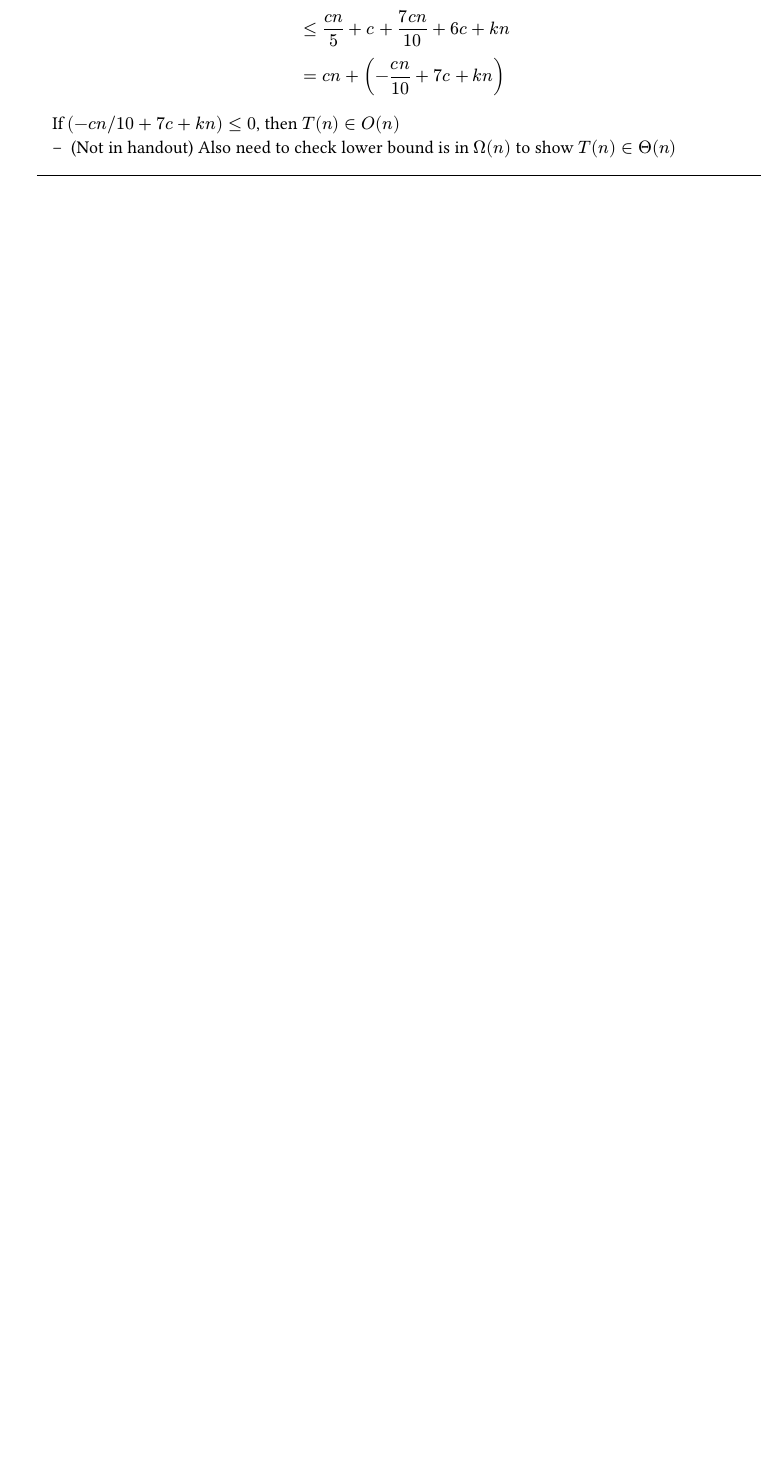
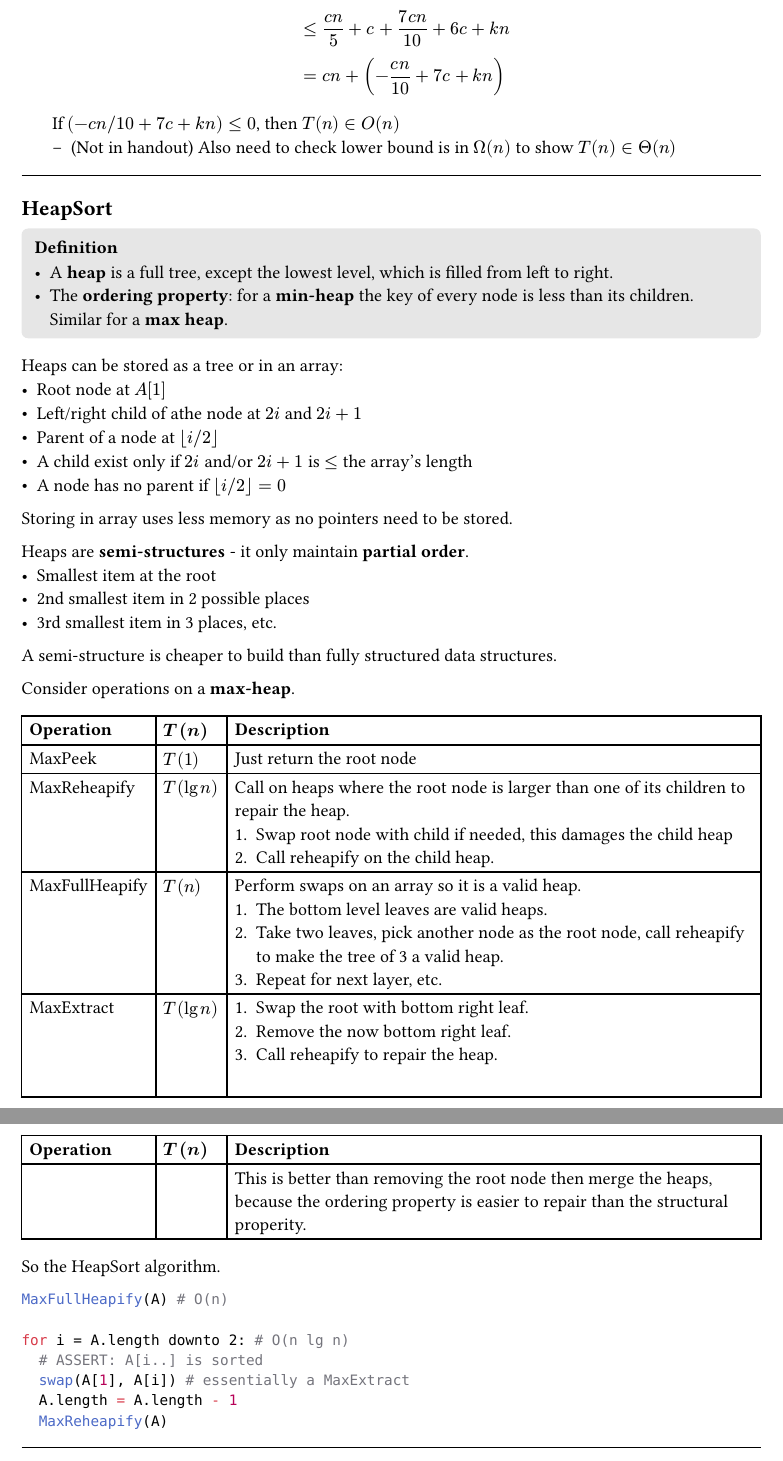
Before and after one commit to Siriusmart/notesdump, a Typst document (computing/y1/lent/algorithms1.typ): part of page 9 of 9 before the commit and two parts of pages 9 and 10 of 10 after it, the two joined at a grey line, cut so that both start at the same text, the shorter picture padded with empty space. The pictures show the PDF file computing/y1/lent/algorithms1.pdf that the author committed with the source.

Commit message:
algorithms 4th lecture

````diff
--- a/computing/y1/lent/algorithms1.typ
+++ b/computing/y1/lent/algorithms1.typ
@@ -474,4 +474,62 @@ Worst case:
     If $(-c n slash 10 + 7c + k n) <= 0$, then $T(n) in O(n)$
     - (Not in handout) Also need to check lower bound is in $Omega(n)$ to show $T(n) in Theta(n)$
 
-  #hr
+#hr
+
+== HeapSort
+
+#def([
+  - A *heap* is a full tree, except the lowest level, which is filled from left to right.
+  - The *ordering property*: for a *min-heap* the key of every node is less than its children. Similar for a *max heap*.
+])
+
+Heaps can be stored as a tree or in an array:
+- Root node at $A[1]$
+- Left/right child of athe node at $2i$ and $2i+1$
+- Parent of a node at $floor(i slash 2)$
+- A child exist only if $2i$ and/or $2i+1$ is $<=$ the array's length
+- A node has no parent if $floor(i slash 2) = 0$
+Storing in array uses less memory as no pointers need to be stored.
+
+Heaps are *semi-structures* - it only maintain *partial order*.
+- Smallest item at the root
+- 2nd smallest item in 2 possible places
+- 3rd smallest item in 3 places, etc.
+A semi-structure is cheaper to build than fully structured data structures.
+
+Consider operations on a *max-heap*.
+#tab3(
+  [Operation], $T(n)$,[Description],
+  [MaxPeek], $T(1)$, [Just return the root node],
+  [MaxReheapify], $T(lg n)$, [
+    Call on heaps where the root node is larger than one of its children to repair the heap.
+    1. Swap root node with child if needed, this damages the child heap
+    2. Call reheapify on the child heap.
+  ],
+  [MaxFullHeapify], $T(n)$, [
+    Perform swaps on an array so it is a valid heap.
+    1. The bottom level leaves are valid heaps.
+    2. Take two leaves, pick another node as the root node, call reheapify to make the tree of 3 a valid heap.
+    3. Repeat for next layer, etc.
+  ],
+  [MaxExtract], $T(lg n)$, [
+    1. Swap the root with bottom right leaf.
+    2. Remove the now bottom right leaf.
+    3. Call reheapify to repair the heap.
+
+    This is better than removing the root node then merge the heaps, because
+    the ordering property is easier to repair than the structural properity.
+  ]
+)
+So the HeapSort algorithm.
+```py
+MaxFullHeapify(A) # O(n)
+
+for i = A.length downto 2: # O(n lg n)
+  # ASSERT: A[i..] is sorted
+  swap(A[1], A[i]) # essentially a MaxExtract
+  A.length = A.length - 1
+  MaxReheapify(A)
+```
+
+#hr
````
Also changed, not shown: computing/y1/lent/algorithms1.pdf, computing/y1/lent/algorithms1.typ (4 more changed lines).
